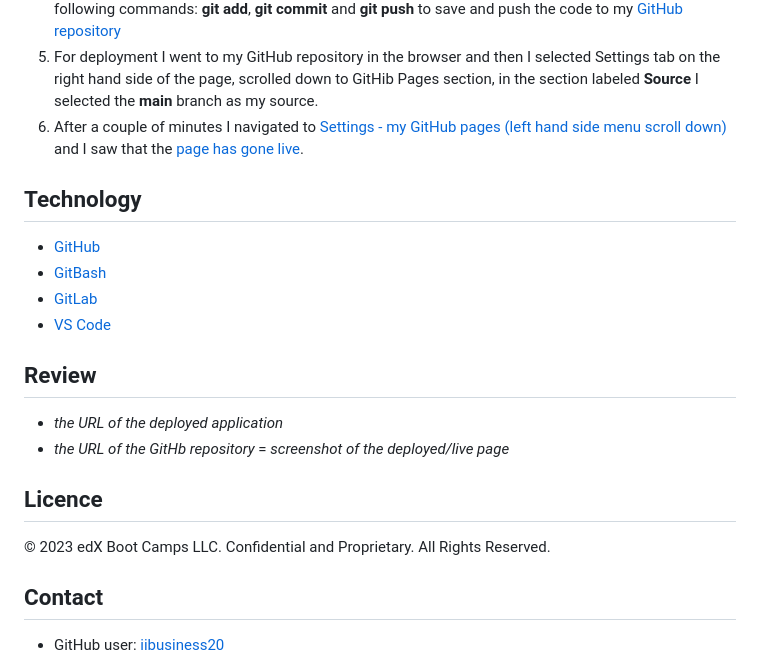
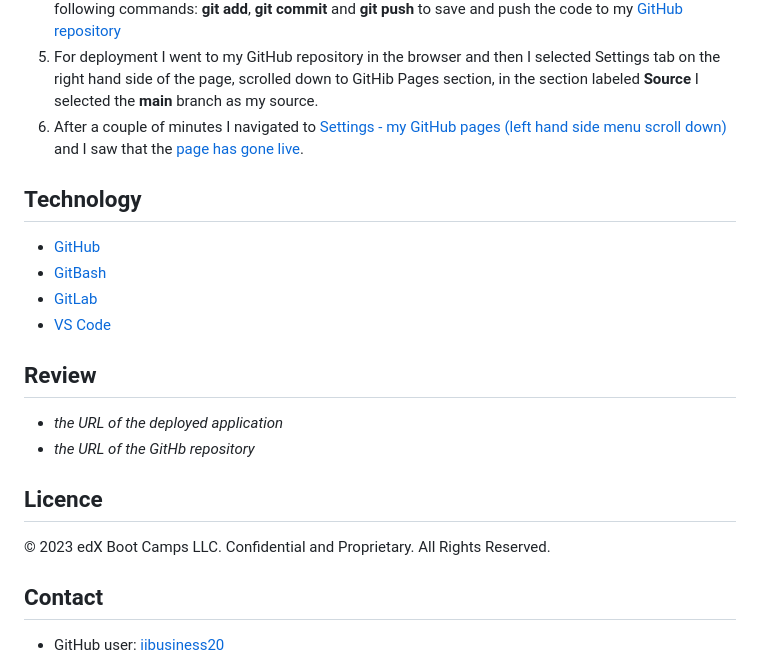
Before and after one commit to iibusiness20/Project1-Horiseon-Code-Refactor, a Markdown page: README.md, the part around one of its changes. GitHub-like rendering.

```diff
--- a/README.md
+++ b/README.md
@@ -46,23 +40,18 @@ Screenshot for the end result Horiseon page:
 5. For deployment I went to my GitHub repository in the browser and then I selected Settings tab on the right hand side of the page, scrolled down to GitHib Pages section, in the section labeled **Source** I selected the **main** branch as my source.
 6. After a couple of minutes I navigated to [Settings - my GitHub pages (left hand side menu scroll down)](github.com/iibusiness20//Project1-Horison-Code-Refactor/settings/pages) and I saw that the [page has gone live](iibusiness20.github.io/Project1-Horison-Code-Refactor/).
 
-
 ## Technology
 - [GitHub](https://github.com/iibusiness20/Project1-Horiseon-Code-Refactor)
 - [GitBash](https://github.com/git-guides/install-git)
 - [GitLab](https://git.bootcampcontent.com/uk-edx-16-week/UK-VIRT-FE-PT-11-2023-U-LOLC-1)
 - [VS Code](https://code.visualstudio.com/download)
 
-
 ## Review
 - *the URL of the deployed application*
 - *the URL of the GitHb repository*
-= *screenshot of the deployed/live page*
-
 
 ## Licence
 © 2023 edX Boot Camps LLC. Confidential and Proprietary. All Rights Reserved.
 
-
 ## Contact
 - GitHub user: [iibusiness20](https://github.com/iibusiness20)
```
Also changed, not shown: other parts of README.md (+0 -6 lines).
